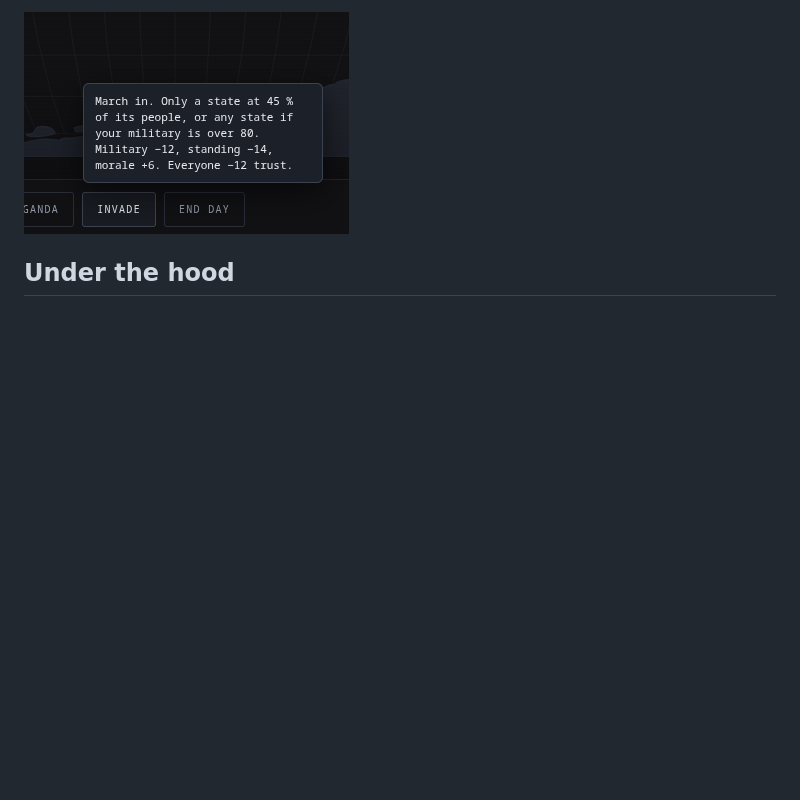
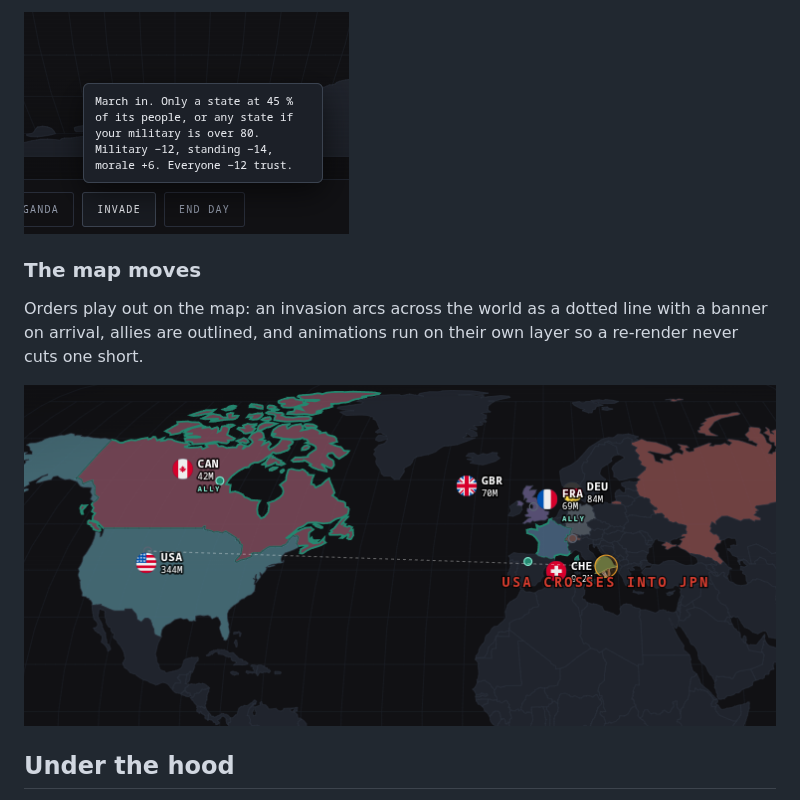
Before and after one commit to MONSTER13LIAR/WW3-Simulator, a Markdown page: README.md, the part around the change. Drawn GitHub-style; pictures changed too: docs/screenshots/invasion.png (added); blank space fills up the shorter version.

Commit message:
Add the invasion map screenshot to the README

```diff
--- a/README.md
+++ b/README.md
@@ -53,6 +53,12 @@ Hover any order and it tells you who can do it and what it costs in military, st
 
 ![Order hover](docs/screenshots/order-hover.png)
 
+### The map moves
+
+Orders play out on the map: an invasion arcs across the world as a dotted line with a banner on arrival, allies are outlined, and animations run on their own layer so a re-render never cuts one short.
+
+![Invasion on the map](docs/screenshots/invasion.png)
+
 ## Under the hood
 
 Leader dialogue comes from a model behind `/api/leader`, a serverless function that calls Featherless server-side with a per-IP rate limit. The key never reaches the browser. If the model is unreachable, every leader falls back to scripted lines and the game keeps going.
```
